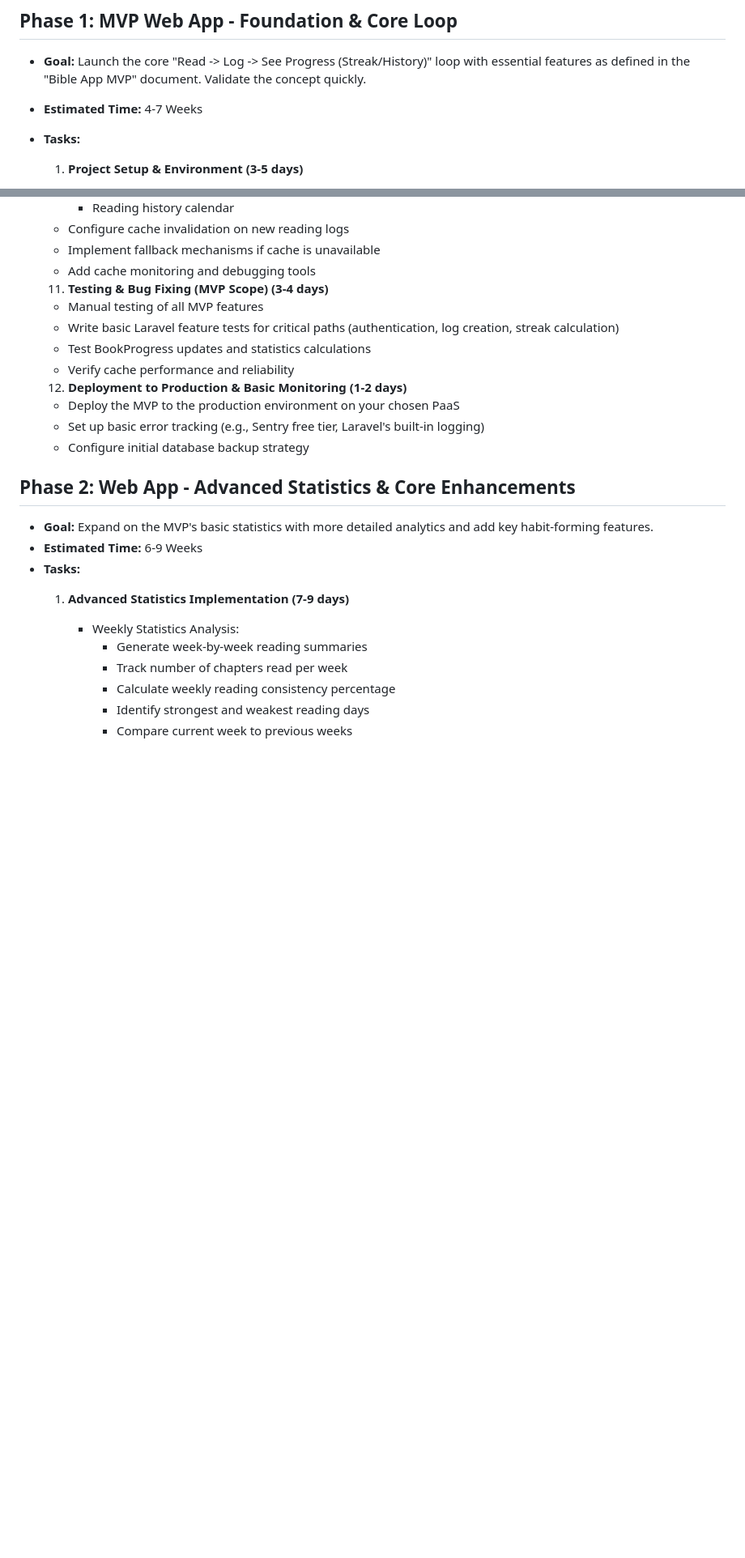
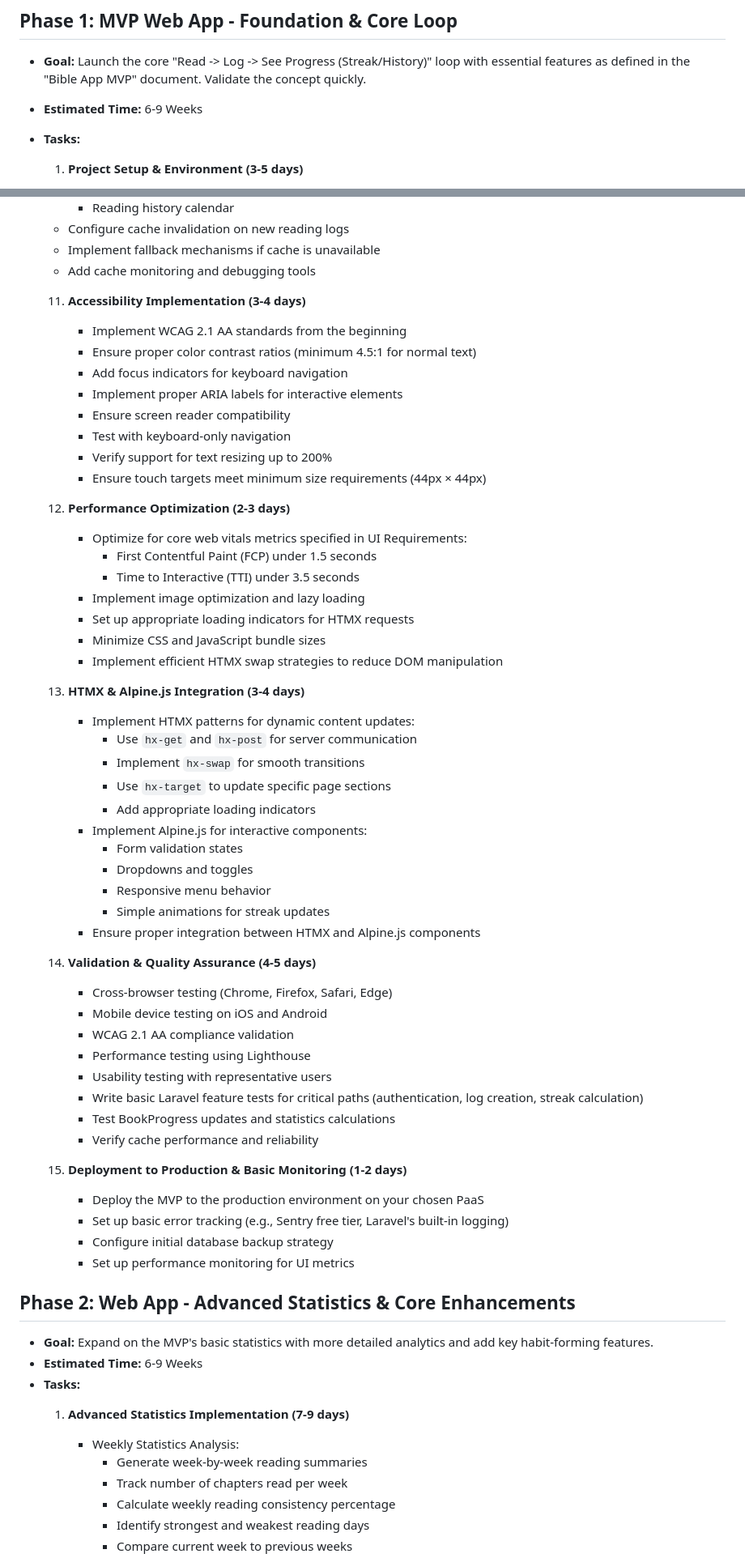
Before and after one commit to Orlando-Villanueva/my-delight, a Markdown page: docs/Bible Reading Habit Builder - Development Roadmap.md, 2 parts joined by grey strips. Shown at 81% size. GitHub-like rendering; blank space fills up the shorter version.

Commit message:
docs: update development roadmap with revised timelines, enhanced UI implementation details, and comprehensive accessibility and performance optimization tasks for MVP

```diff
--- a/docs/Bible Reading Habit Builder - Development Roadmap.md
+++ b/docs/Bible Reading Habit Builder - Development Roadmap.md
@@ -10,7 +10,7 @@
 ## **Phase 1: MVP Web App \- Foundation & Core Loop**
 
 * **Goal:** Launch the core "Read \-\> Log \-\> See Progress (Streak/History)" loop with essential features as defined in the "Bible App MVP" document. Validate the concept quickly.
-* **Estimated Time:** 4-7 Weeks
+* **Estimated Time:** 6-9 Weeks
 * **Tasks:**
   1. **Project Setup & Environment (3-5 days)**
      * Set up a new Laravel project.
@@ -98,15 +104,52 @@
      * Implement fallback mechanisms if cache is unavailable
      * Add cache monitoring and debugging tools
 
-  11. **Testing & Bug Fixing (MVP Scope) (3-4 days)**
-     * Manual testing of all MVP features
-     * Write basic Laravel feature tests for critical paths (authentication, log creation, streak calculation)
-     * Test BookProgress updates and statistics calculations
-     * Verify cache performance and reliability
-  12. **Deployment to Production & Basic Monitoring (1-2 days)**
-     * Deploy the MVP to the production environment on your chosen PaaS
-     * Set up basic error tracking (e.g., Sentry free tier, Laravel's built-in logging)
-     * Configure initial database backup strategy
+  11. **Accessibility Implementation (3-4 days)**
+      * Implement WCAG 2.1 AA standards from the beginning
+      * Ensure proper color contrast ratios (minimum 4.5:1 for normal text)
+      * Add focus indicators for keyboard navigation
+      * Implement proper ARIA labels for interactive elements
+      * Ensure screen reader compatibility
+      * Test with keyboard-only navigation
+      * Verify support for text resizing up to 200%
+      * Ensure touch targets meet minimum size requirements (44px × 44px)
+
+  12. **Performance Optimization (2-3 days)**
+      * Optimize for core web vitals metrics specified in UI Requirements:
+        * First Contentful Paint (FCP) under 1.5 seconds
+        * Time to Interactive (TTI) under 3.5 seconds
+      * Implement image optimization and lazy loading
+      * Set up appropriate loading indicators for HTMX requests
+      * Minimize CSS and JavaScript bundle sizes
+      * Implement efficient HTMX swap strategies to reduce DOM manipulation
+
+  13. **HTMX & Alpine.js Integration (3-4 days)**
+      * Implement HTMX patterns for dynamic content updates:
+        * Use `hx-get` and `hx-post` for server communication
+        * Implement `hx-swap` for smooth transitions
+        * Use `hx-target` to update specific page sections
+        * Add appropriate loading indicators
+      * Implement Alpine.js for interactive components:
+        * Form validation states
+        * Dropdowns and toggles
+        * Responsive menu behavior
+        * Simple animations for streak updates
+      * Ensure proper integration between HTMX and Alpine.js components
+
+  14. **Validation & Quality Assurance (4-5 days)**
+      * Cross-browser testing (Chrome, Firefox, Safari, Edge)
+      * Mobile device testing on iOS and Android
+      * WCAG 2.1 AA compliance validation
+      * Performance testing using Lighthouse
+      * Usability testing with representative users
+      * Write basic Laravel feature tests for critical paths (authentication, log creation, streak calculation)
+      * Test BookProgress updates and statistics calculations
+      * Verify cache performance and reliability
+  15. **Deployment to Production & Basic Monitoring (1-2 days)**
+      * Deploy the MVP to the production environment on your chosen PaaS
+      * Set up basic error tracking (e.g., Sentry free tier, Laravel's built-in logging)
+      * Configure initial database backup strategy
+      * Set up performance monitoring for UI metrics
 
 ## **Phase 2: Web App \- Advanced Statistics & Core Enhancements**
 
```
Also changed, not shown: other parts of docs/Bible Reading Habit Builder - Development Roadmap.md (+24 -13 lines).
